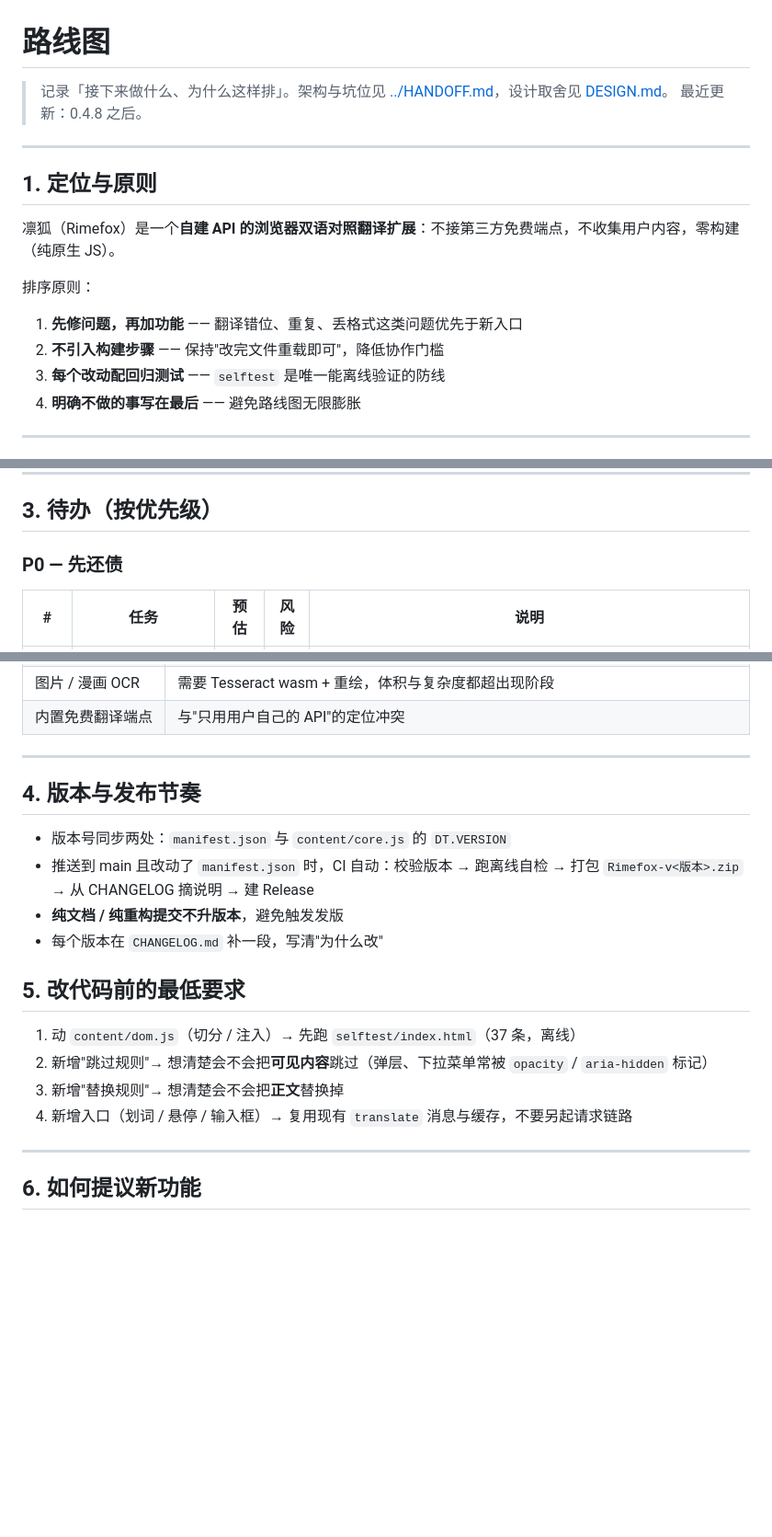
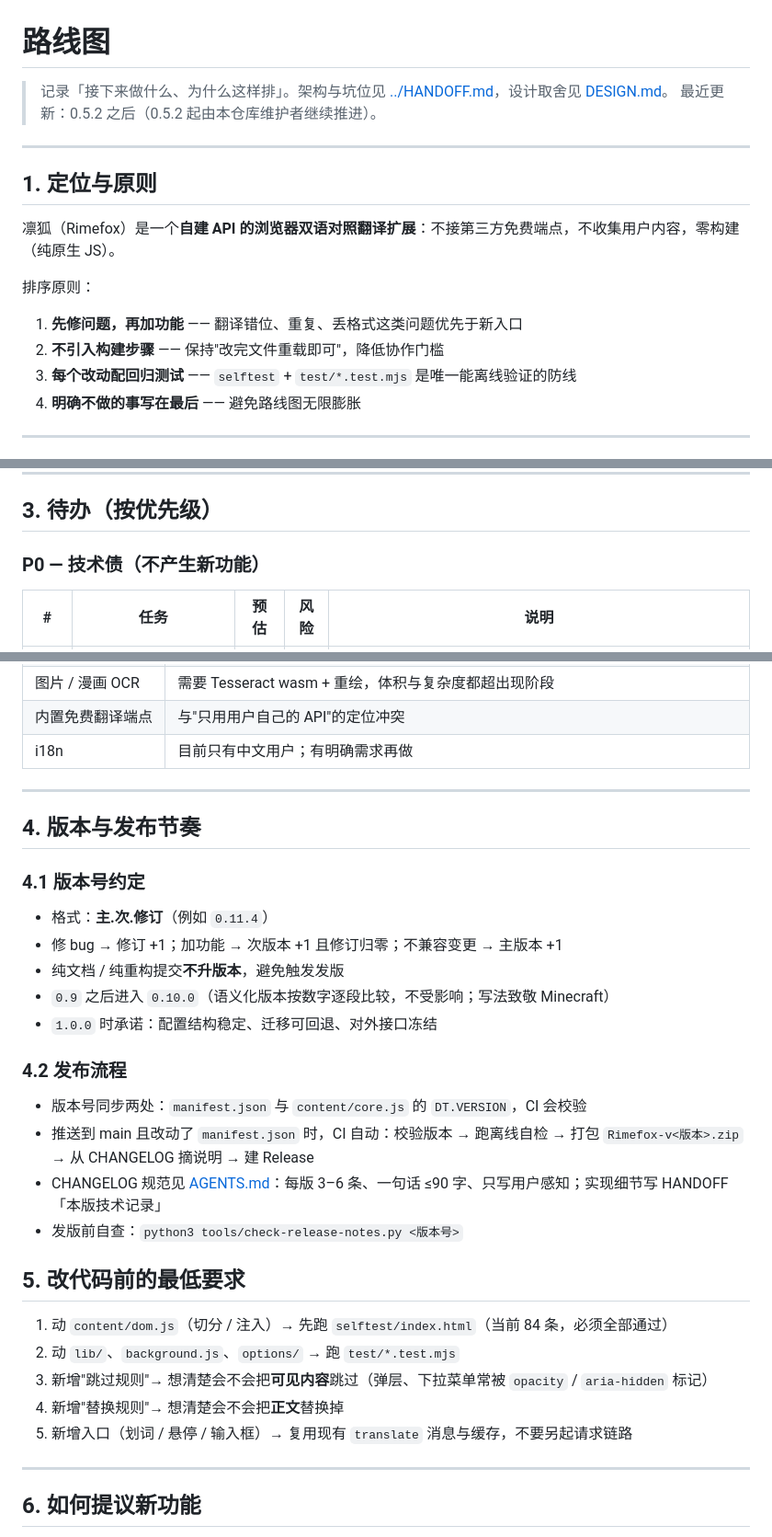
Before and after one commit to Suethekitten/Rimefox, a Markdown page: docs/ROADMAP.md, 3 parts joined by grey strips. Shown at 92% size. GitHub-like rendering; blank space fills up the shorter version.

```diff
--- a/docs/ROADMAP.md
+++ b/docs/ROADMAP.md
@@ -1,7 +1,7 @@
 # 路线图
 
 > 记录「接下来做什么、为什么这样排」。架构与坑位见 [../HANDOFF.md](../HANDOFF.md)，设计取舍见 [DESIGN.md](DESIGN.md)。
-> 最近更新：0.4.8 之后。
+> 最近更新：0.5.2 之后（0.5.2 起由本仓库维护者继续推进）。
 
 ---
 
@@ -13,7 +13,7 @@
 
 1. **先修问题，再加功能** —— 翻译错位、重复、丢格式这类问题优先于新入口
 2. **不引入构建步骤** —— 保持"改完文件重载即可"，降低协作门槛
-3. **每个改动配回归测试** —— `selftest` 是唯一能离线验证的防线
+3. **每个改动配回归测试** —— `selftest` + `test/*.test.mjs` 是唯一能离线验证的防线
 4. **明确不做的事写在最后** —— 避免路线图无限膨胀
 
 ---
@@ -39,7 +39,7 @@
 
 ## 3. 待办（按优先级）
 
-### P0 — 先还债
+### P0 — 技术债（不产生新功能）
 
 | # | 任务 | 预估 | 风险 | 说明 |
 |---|---|---|---|---|
@@ -81,21 +85,33 @@
 | 图片 / 漫画 OCR | 需要 Tesseract wasm + 重绘，体积与复杂度都超出现阶段 |
 | 内置免费翻译端点 | 与"只用用户自己的 API"的定位冲突 |
+| i18n | 目前只有中文用户；有明确需求再做 |
 
 ---
 
 ## 4. 版本与发布节奏
 
-- 版本号同步两处：`manifest.json` 与 `content/core.js` 的 `DT.VERSION`
+### 4.1 版本号约定
+
+- 格式：**主.次.修订**（例如 `0.11.4`）
+- 修 bug → 修订 +1；加功能 → 次版本 +1 且修订归零；不兼容变更 → 主版本 +1
+- 纯文档 / 纯重构提交**不升版本**，避免触发发版
+- `0.9` 之后进入 `0.10.0`（语义化版本按数字逐段比较，不受影响；写法致敬 Minecraft）
+- `1.0.0` 时承诺：配置结构稳定、迁移可回退、对外接口冻结
+
+### 4.2 发布流程
+
+- 版本号同步两处：`manifest.json` 与 `content/core.js` 的 `DT.VERSION`，CI 会校验
 - 推送到 main 且改动了 `manifest.json` 时，CI 自动：校验版本 → 跑离线自检 → 打包 `Rimefox-v<版本>.zip` → 从 CHANGELOG 摘说明 → 建 Release
-- **纯文档 / 纯重构提交不升版本**，避免触发发版
-- 每个版本在 `CHANGELOG.md` 补一段，写清"为什么改"
+- CHANGELOG 规范见 [AGENTS.md](../AGENTS.md)：每版 3–6 条、一句话 ≤90 字、只写用户感知；实现细节写 HANDOFF「本版技术记录」
+- 发版前自查：`python3 tools/check-release-notes.py <版本号>`
 
 ## 5. 改代码前的最低要求
 
-1. 动 `content/dom.js`（切分 / 注入）→ 先跑 `selftest/index.html`（37 条，离线）
-2. 新增"跳过规则"→ 想清楚会不会把**可见内容**跳过（弹层、下拉菜单常被 `opacity` / `aria-hidden` 标记）
-3. 新增"替换规则"→ 想清楚会不会把**正文**替换掉
-4. 新增入口（划词 / 悬停 / 输入框）→ 复用现有 `translate` 消息与缓存，不要另起请求链路
+1. 动 `content/dom.js`（切分 / 注入）→ 先跑 `selftest/index.html`（当前 84 条，必须全部通过）
+2. 动 `lib/`、`background.js`、`options/` → 跑 `test/*.test.mjs`
+3. 新增"跳过规则"→ 想清楚会不会把**可见内容**跳过（弹层、下拉菜单常被 `opacity` / `aria-hidden` 标记）
+4. 新增"替换规则"→ 想清楚会不会把**正文**替换掉
+5. 新增入口（划词 / 悬停 / 输入框）→ 复用现有 `translate` 消息与缓存，不要另起请求链路
 
 ---
 
```
Also changed, not shown: other parts of docs/ROADMAP.md (+19 -15 lines), README.md (+7 -5 lines).
